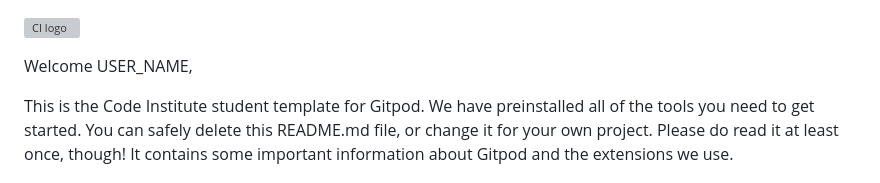
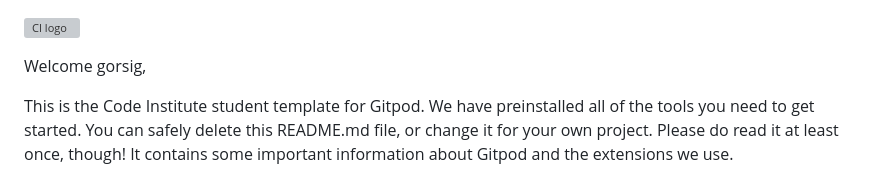
Before and after one commit to gorsig/retro-trucks, a Markdown page: README.md, the part around the change. Rendered like a GitHub page; grey boxes are pictures that could not be loaded.

```diff
--- a/README.md
+++ b/README.md
@@ -1,6 +1,6 @@
 ![CI logo](https://codeinstitute.s3.amazonaws.com/fullstack/ci_logo_small.png)
 
-Welcome USER_NAME,
+Welcome gorsig,
 
 This is the Code Institute student template for Gitpod. We have preinstalled all of the tools you need to get started. You can safely delete this README.md file, or change it for your own project. Please do read it at least once, though! It contains some important information about Gitpod and the extensions we use.
 
```
Also changed, not shown: wireframes/CONTACT.png (added), wireframes/HOME.png (added), wireframes/SHOWROOM.png (added), 1 other file.
